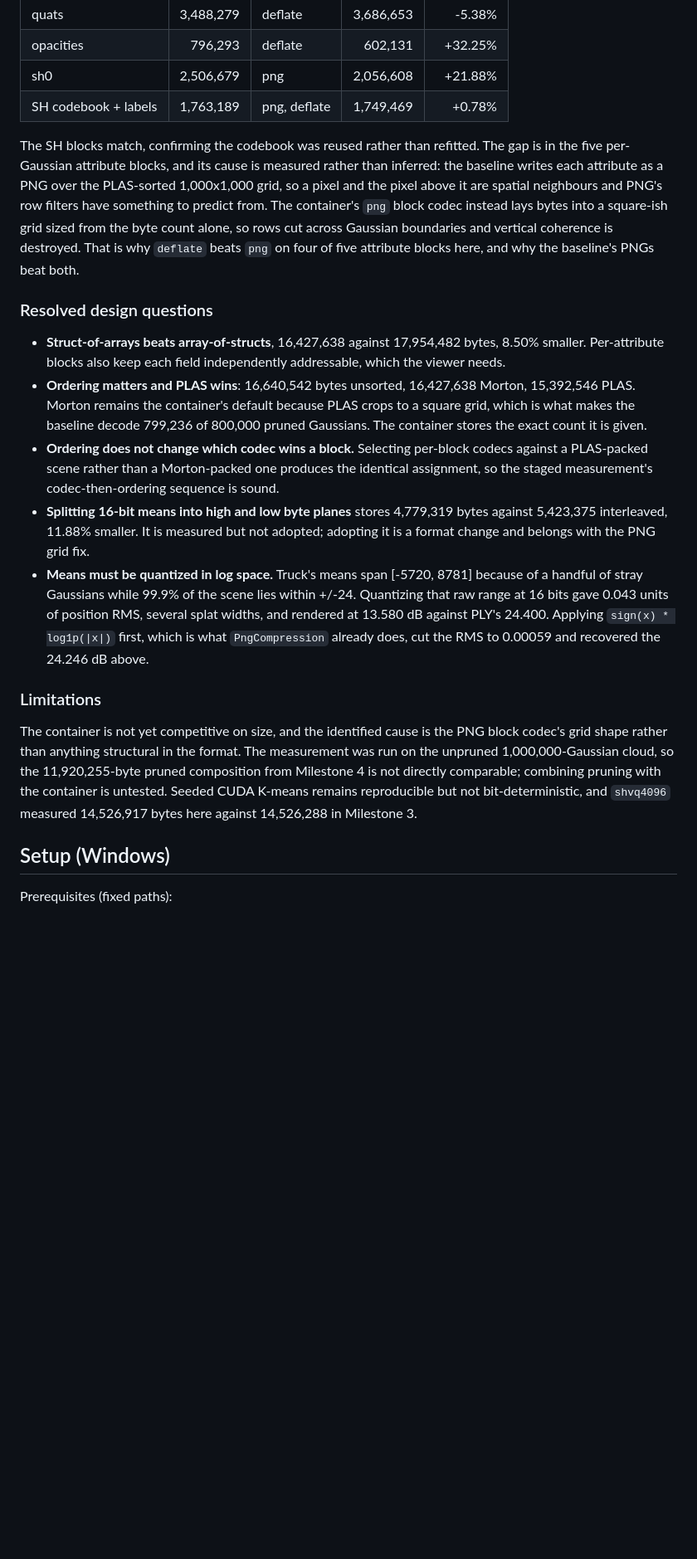
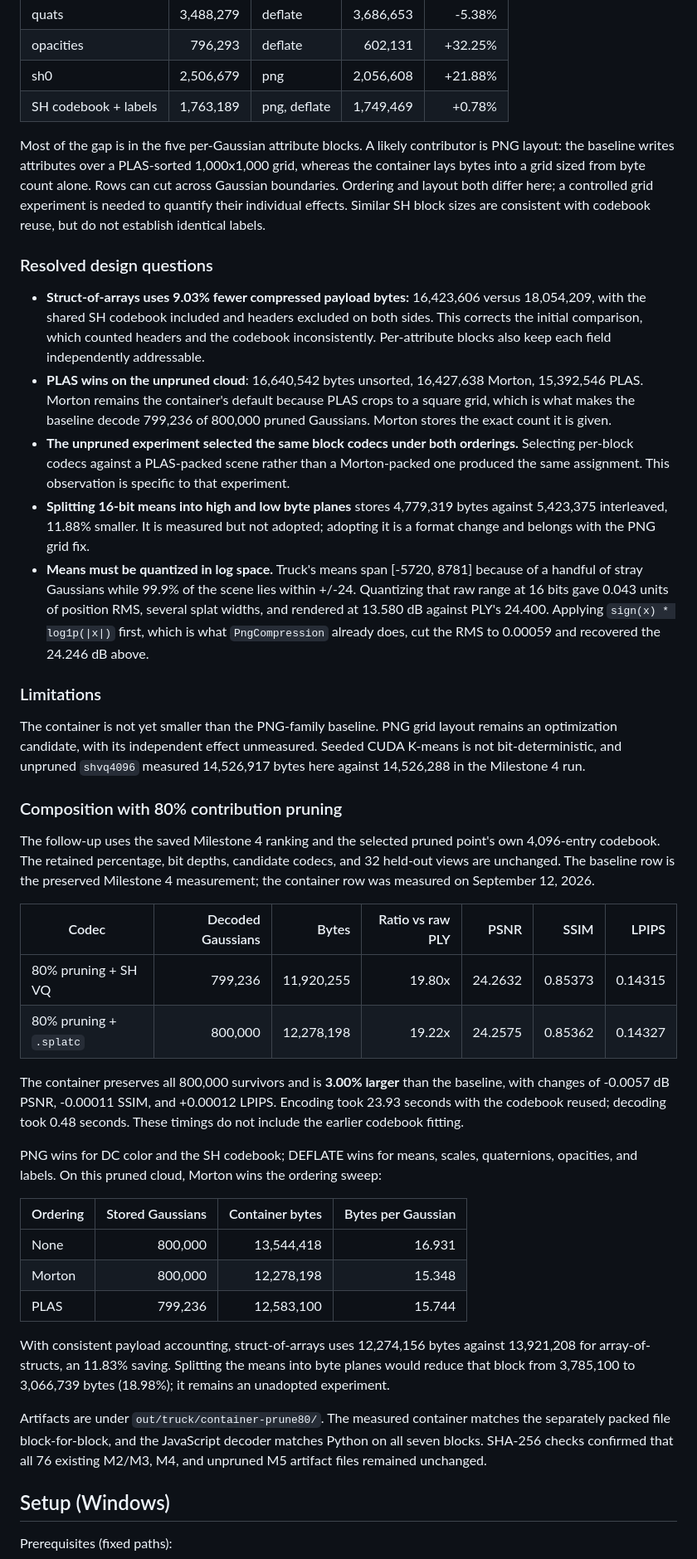
Before and after one commit to VedJoshi/gaussian-splat-compression, a Markdown page: README.md, the part around one of its changes. Shown at 83% size. Rendered like a GitHub page; blank space fills up the shorter version.

Commit message:
Record the pruned container result and corrected comparisons

```diff
--- a/README.md
+++ b/README.md
@@ -129,19 +129,42 @@ Block sizes under the selected codec, against the corresponding file in the base
 | sh0 | 2,506,679 | png | 2,056,608 | +21.88% |
 | SH codebook + labels | 1,763,189 | png, deflate | 1,749,469 | +0.78% |
 
-The SH blocks match, confirming the codebook was reused rather than refitted. The gap is in the five per-Gaussian attribute blocks, and its cause is measured rather than inferred: the baseline writes each attribute as a PNG over the PLAS-sorted 1,000x1,000 grid, so a pixel and the pixel above it are spatial neighbours and PNG's row filters have something to predict from. The container's `png` block codec instead lays bytes into a square-ish grid sized from the byte count alone, so rows cut across Gaussian boundaries and vertical coherence is destroyed. That is why `deflate` beats `png` on four of five attribute blocks here, and why the baseline's PNGs beat both.
+Most of the gap is in the five per-Gaussian attribute blocks. A likely contributor is PNG layout: the baseline writes attributes over a PLAS-sorted 1,000x1,000 grid, whereas the container lays bytes into a grid sized from byte count alone. Rows can cut across Gaussian boundaries. Ordering and layout both differ here; a controlled grid experiment is needed to quantify their individual effects. Similar SH block sizes are consistent with codebook reuse, but do not establish identical labels.
 
 ### Resolved design questions
 
-- **Struct-of-arrays beats array-of-structs**, 16,427,638 against 17,954,482 bytes, 8.50% smaller. Per-attribute blocks also keep each field independently addressable, which the viewer needs.
-- **Ordering matters and PLAS wins**: 16,640,542 bytes unsorted, 16,427,638 Morton, 15,392,546 PLAS. Morton remains the container's default because PLAS crops to a square grid, which is what makes the baseline decode 799,236 of 800,000 pruned Gaussians. The container stores the exact count it is given.
-- **Ordering does not change which codec wins a block.** Selecting per-block codecs against a PLAS-packed scene rather than a Morton-packed one produces the identical assignment, so the staged measurement's codec-then-ordering sequence is sound.
+- **Struct-of-arrays uses 9.03% fewer compressed payload bytes:** 16,423,606 versus 18,054,209, with the shared SH codebook included and headers excluded on both sides. This corrects the initial comparison, which counted headers and the codebook inconsistently. Per-attribute blocks also keep each field independently addressable.
+- **PLAS wins on the unpruned cloud**: 16,640,542 bytes unsorted, 16,427,638 Morton, 15,392,546 PLAS. Morton remains the container's default because PLAS crops to a square grid, which is what makes the baseline decode 799,236 of 800,000 pruned Gaussians. Morton stores the exact count it is given.
+- **The unpruned experiment selected the same block codecs under both orderings.** Selecting per-block codecs against a PLAS-packed scene rather than a Morton-packed one produced the same assignment. This observation is specific to that experiment.
 - **Splitting 16-bit means into high and low byte planes** stores 4,779,319 bytes against 5,423,375 interleaved, 11.88% smaller. It is measured but not adopted; adopting it is a format change and belongs with the PNG grid fix.
 - **Means must be quantized in log space.** Truck's means span [-5720, 8781] because of a handful of stray Gaussians while 99.9% of the scene lies within +/-24. Quantizing that raw range at 16 bits gave 0.043 units of position RMS, several splat widths, and rendered at 13.580 dB against PLY's 24.400. Applying `sign(x) * log1p(|x|)` first, which is what `PngCompression` already does, cut the RMS to 0.00059 and recovered the 24.246 dB above.
 
 ### Limitations
 
-The container is not yet competitive on size, and the identified cause is the PNG block codec's grid shape rather than anything structural in the format. The measurement was run on the unpruned 1,000,000-Gaussian cloud, so the 11,920,255-byte pruned composition from Milestone 4 is not directly comparable; combining pruning with the container is untested. Seeded CUDA K-means remains reproducible but not bit-deterministic, and `shvq4096` measured 14,526,917 bytes here against 14,526,288 in Milestone 3.
+The container is not yet smaller than the PNG-family baseline. PNG grid layout remains an optimization candidate, with its independent effect unmeasured. Seeded CUDA K-means is not bit-deterministic, and unpruned `shvq4096` measured 14,526,917 bytes here against 14,526,288 in the Milestone 4 run.
+
+### Composition with 80% contribution pruning
+
+The follow-up uses the saved Milestone 4 ranking and the selected pruned point's own 4,096-entry codebook. The retained percentage, bit depths, candidate codecs, and 32 held-out views are unchanged. The baseline row is the preserved Milestone 4 measurement; the container row was measured on September 12, 2026.
+
+| Codec | Decoded Gaussians | Bytes | Ratio vs raw PLY | PSNR | SSIM | LPIPS |
+|---|---:|---:|---:|---:|---:|---:|
+| 80% pruning + SH VQ | 799,236 | 11,920,255 | 19.80x | 24.2632 | 0.85373 | 0.14315 |
+| 80% pruning + `.splatc` | 800,000 | 12,278,198 | 19.22x | 24.2575 | 0.85362 | 0.14327 |
+
+The container preserves all 800,000 survivors and is **3.00% larger** than the baseline, with changes of -0.0057 dB PSNR, -0.00011 SSIM, and +0.00012 LPIPS. Encoding took 23.93 seconds with the codebook reused; decoding took 0.48 seconds. These timings do not include the earlier codebook fitting.
+
+PNG wins for DC color and the SH codebook; DEFLATE wins for means, scales, quaternions, opacities, and labels. On this pruned cloud, Morton wins the ordering sweep:
+
+| Ordering | Stored Gaussians | Container bytes | Bytes per Gaussian |
+|---|---:|---:|---:|
+| None | 800,000 | 13,544,418 | 16.931 |
+| Morton | 800,000 | 12,278,198 | 15.348 |
+| PLAS | 799,236 | 12,583,100 | 15.744 |
+
+With consistent payload accounting, struct-of-arrays uses 12,274,156 bytes against 13,921,208 for array-of-structs, an 11.83% saving. Splitting the means into byte planes would reduce that block from 3,785,100 to 3,066,739 bytes (18.98%); it remains an unadopted experiment.
+
+Artifacts are under `out/truck/container-prune80/`. The measured container matches the separately packed file block-for-block, and the JavaScript decoder matches Python on all seven blocks. SHA-256 checks confirmed that all 76 existing M2/M3, M4, and unpruned M5 artifact files remained unchanged.
 
 ## Setup (Windows)
 
```
Also changed, not shown: other parts of README.md (+5 -5 lines).
